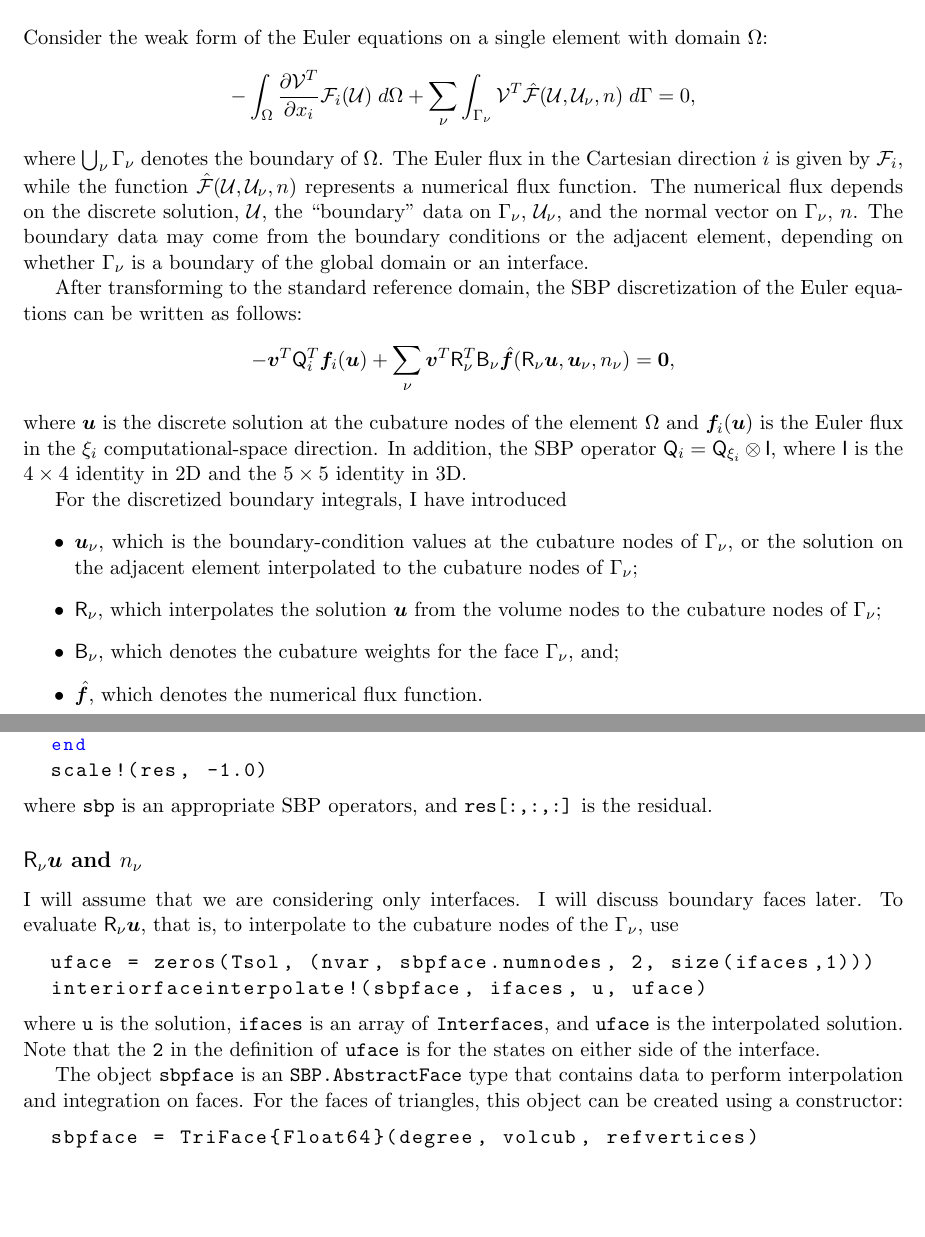
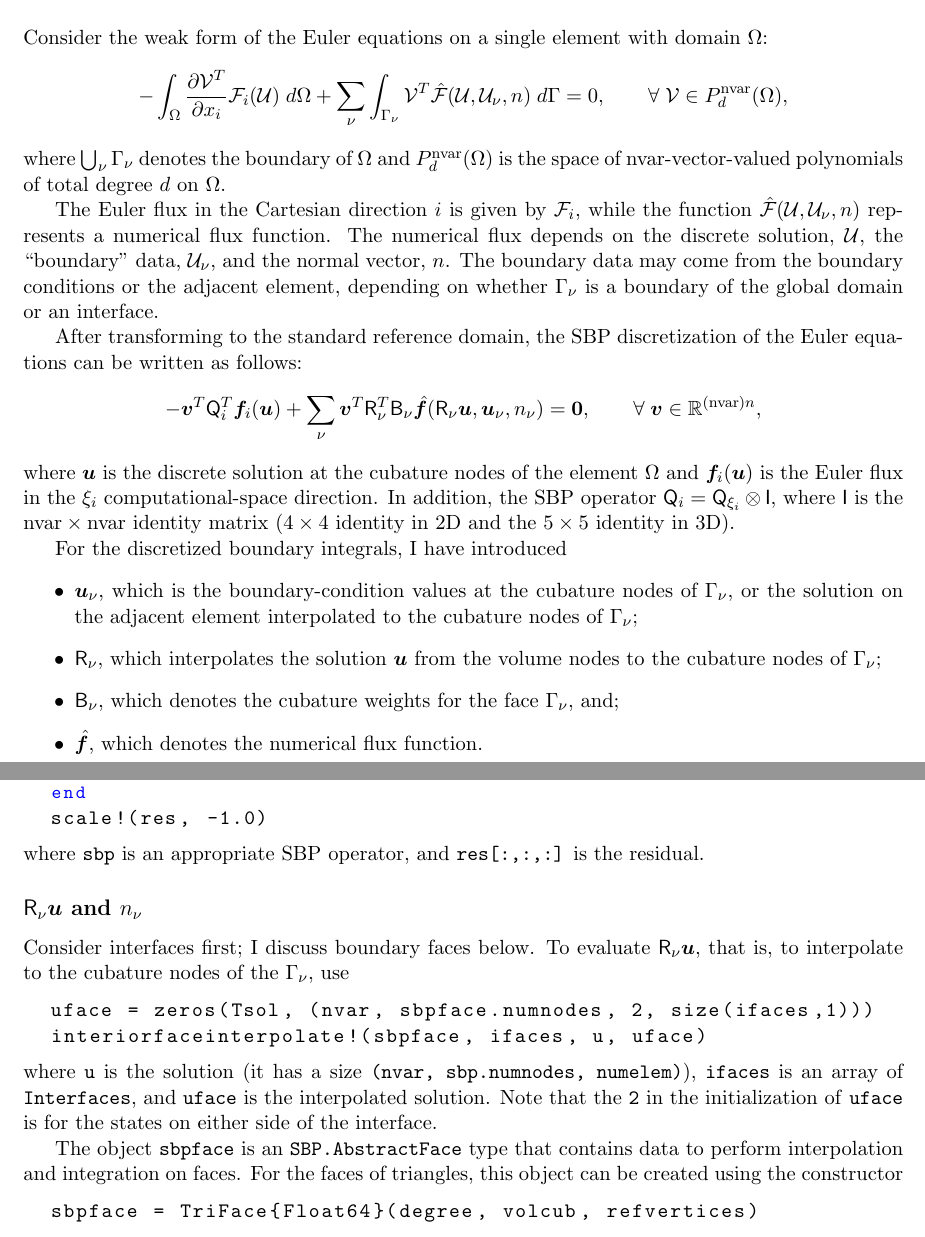
Before and after one commit to OptimalDesignLab/SummationByParts.jl, a LaTeX document (doc/dsbp.tex): two parts of pages 1 and 2 of 3, joined at a grey line, cut so that both start at the same text, the shorter picture padded with empty space. Compiled offline with pdfLaTeX.

Commit message:
improved boundaryintegrate! as per Jared suggestion, updated docs

```diff
--- a/doc/dsbp.tex
+++ b/doc/dsbp.tex
@@ -96,28 +96,33 @@ $\Omega$:
   - \int_{\Omega}  \frac{\partial \vfc{V}^{T}}{\partial x_{i}}
   \vfc{F}_{i}(\vfc{U}) \; d\Omega
   + \sum_{\nu} \int_{\Gamma_{\nu}} \vfc{V}^{T} \hat{\vfc{F}}(\vfc{U},\vfc{U}_{\nu},n)  \; d\Gamma
-  = 0,
+  = 0,\qquad \forall\; \vfc{V} \in P_{d}^{\text{nvar}}(\Omega),
 \end{equation*}
-where $\bigcup_{\nu} \Gamma_{\nu}$ denotes the boundary of $\Omega$.  The Euler
-flux in the Cartesian direction $i$ is given by $\vfc{F}_{i}$, while the
-function $\hat{\vfc{F}}(\vfc{U}, \vfc{U}_{\nu}, n)$ represents a numerical flux
-function.  The numerical flux depends on the discrete solution, $\vfc{U}$, the
-``boundary'' data on $\Gamma_{\nu}$, $\vfc{U}_{\nu}$, and the normal vector on
-$\Gamma_{\nu}$, $n$.  The boundary data may come from the boundary conditions or
-the adjacent element, depending on whether $\Gamma_{\nu}$ is a boundary of the
-global domain or an interface.
+where $\bigcup_{\nu} \Gamma_{\nu}$ denotes the boundary of $\Omega$ and
+$P_{d}^{\text{nvar}}(\Omega)$ is the space of nvar-vector-valued polynomials of
+total degree $d$ on $\Omega$.
+
+The Euler flux in the Cartesian direction $i$ is given by $\vfc{F}_{i}$, while
+the function $\hat{\vfc{F}}(\vfc{U}, \vfc{U}_{\nu}, n)$ represents a numerical
+flux function.  The numerical flux depends on the discrete solution, $\vfc{U}$,
+the ``boundary'' data, $\vfc{U}_{\nu}$, and the normal vector, $n$.  The
+boundary data may come from the boundary conditions or the adjacent element,
+depending on whether $\Gamma_{\nu}$ is a boundary of the global domain or an
+interface.
 
 After transforming to the standard reference domain, the SBP discretization of
 the Euler equations can be written as follows:
 \begin{equation*}
   -\bm{v}^{T} \Q{i}^{T} \bm{f}_{i}(\bm{u}) + \sum_{\nu} \bm{v}^{T} \R_{\nu}^{T} \B_{\nu}
   \hat{\bm{f}}(\R_{\nu} \bm{u}, \bm{u}_{\nu},n_{\nu}) = \bm{0},
+  \qquad \forall\; \bm{v} \in \mathbb{R}^{(\text{nvar})n},
 \end{equation*}
 where $\bm{u}$ is the discrete solution at the cubature nodes of the element
 $\Omega$ and $\bm{f}_{i}(\bm{u})$ is the Euler flux in the $\xi_{i}$
 computational-space direction.  In addition, the SBP operator $\Q{i} =
-\Q{\xi_{i}} \otimes \mat{I}$, where $\mat{I}$ is the $4\times 4$ identity in 2D
-and the $5\times 5$ identity in 3D.
+\Q{\xi_{i}} \otimes \mat{I}$, where $\mat{I}$ is the $\text{nvar}\times
+\text{nvar}$ identity matrix ($4\times 4$ identity in 2D and the $5\times 5$
+identity in 3D).
 
 For the discretized boundary integrals, I have introduced
 \begin{itemize}
@@ -148,26 +153,27 @@ are precomputed, evaluate the Euler fluxes $\bm{f}_{i}(\bm{u})$ and store in
   end
   scale!(res, -1.0)
 \end{lstlisting}
-where \texttt{sbp} is an appropriate SBP operators, and \texttt{res[:,:,:]} is
+where \texttt{sbp} is an appropriate SBP operator, and \texttt{res[:,:,:]} is
 the residual.
 
 \subsection*{$\R_{\nu} \bm{u}$ and $n_{\nu}$}
 
-I will assume that we are considering only interfaces.  I will discuss boundary
-faces later.  To evaluate $\R_{\nu} \bm{u}$, that is, to interpolate to the
-cubature nodes of the $\Gamma_{\nu}$, use
+Consider interfaces first; I discuss boundary faces below.  To evaluate
+$\R_{\nu} \bm{u}$, that is, to interpolate to the cubature nodes of the
+$\Gamma_{\nu}$, use
 \begin{lstlisting}
   uface = zeros(Tsol, (nvar, sbpface.numnodes, 2, size(ifaces,1)))
   interiorfaceinterpolate!(sbpface, ifaces, u, uface)
 \end{lstlisting}
-where \texttt{u} is the solution, \texttt{ifaces} is an array of
-\texttt{Interfaces}, and \texttt{uface} is the interpolated solution.  Note that
-the \texttt{2} in the definition of \texttt{uface} is for the states on either
-side of the interface.
+where \texttt{u} is the solution (it has a size \texttt{(nvar, sbp.numnodes,
+  numelem)}), \texttt{ifaces} is an array of \texttt{Interfaces}, and
+\texttt{uface} is the interpolated solution.  Note that the \texttt{2} in the
+initialization of \texttt{uface} is for the states on either side of the
+interface.
 
 The object \texttt{sbpface} is an \texttt{SBP.AbstractFace} type that contains
 data to perform interpolation and integration on faces.  For the faces of
-triangles, this object can be created using a constructor:
+triangles, this object can be created using the constructor
 \begin{lstlisting}
   sbpface = TriFace{Float64}(degree, volcub, refvertices)
 \end{lstlisting}
```
Also changed, not shown: doc/dsbp.tex (2 more changed lines), 1 other file.
